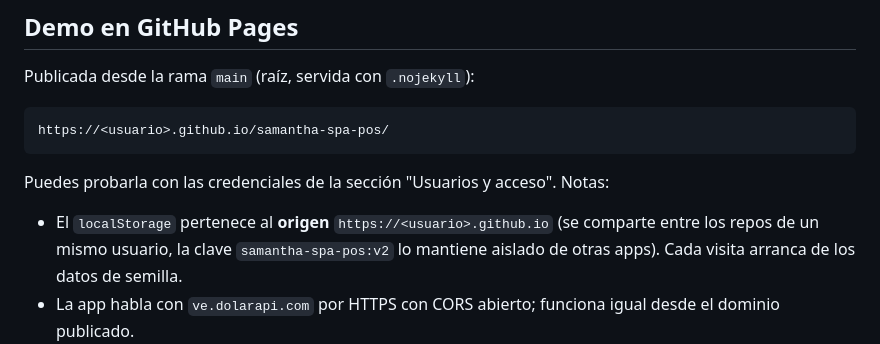
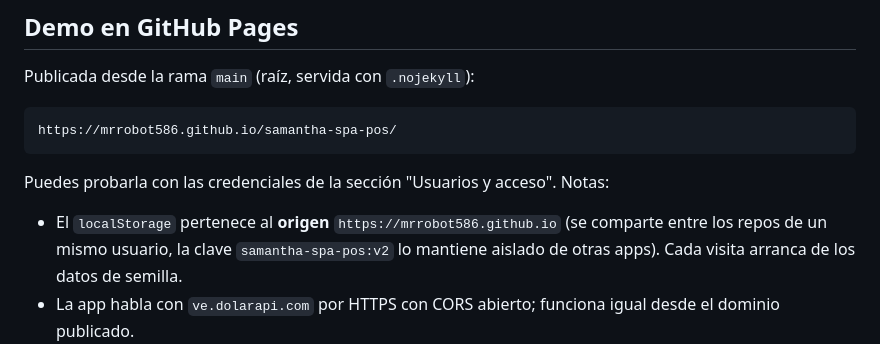
Before and after one commit to MrRobot586/samantha-spa-pos, a Markdown page: README.md, the part around the change. GitHub-like rendering.

Commit message:
README: URL real de la demo en GitHub Pages

````diff
--- a/README.md
+++ b/README.md
@@ -22,13 +22,13 @@ en el análisis, se dividió en HTML/CSS/JS y se añadió persistencia.
 Publicada desde la rama `main` (raíz, servida con `.nojekyll`):
 
 ```
-https://<usuario>.github.io/samantha-spa-pos/
+https://mrrobot586.github.io/samantha-spa-pos/
 ```
 
 Puedes probarla con las credenciales de la sección "Usuarios y acceso".
 Notas:
 
-- El `localStorage` pertenece al **origen** `https://<usuario>.github.io`
+- El `localStorage` pertenece al **origen** `https://mrrobot586.github.io`
   (se comparte entre los repos de un mismo usuario, la clave
   `samantha-spa-pos:v2` lo mantiene aislado de otras apps). Cada visita
   arranca de los datos de semilla.
````
